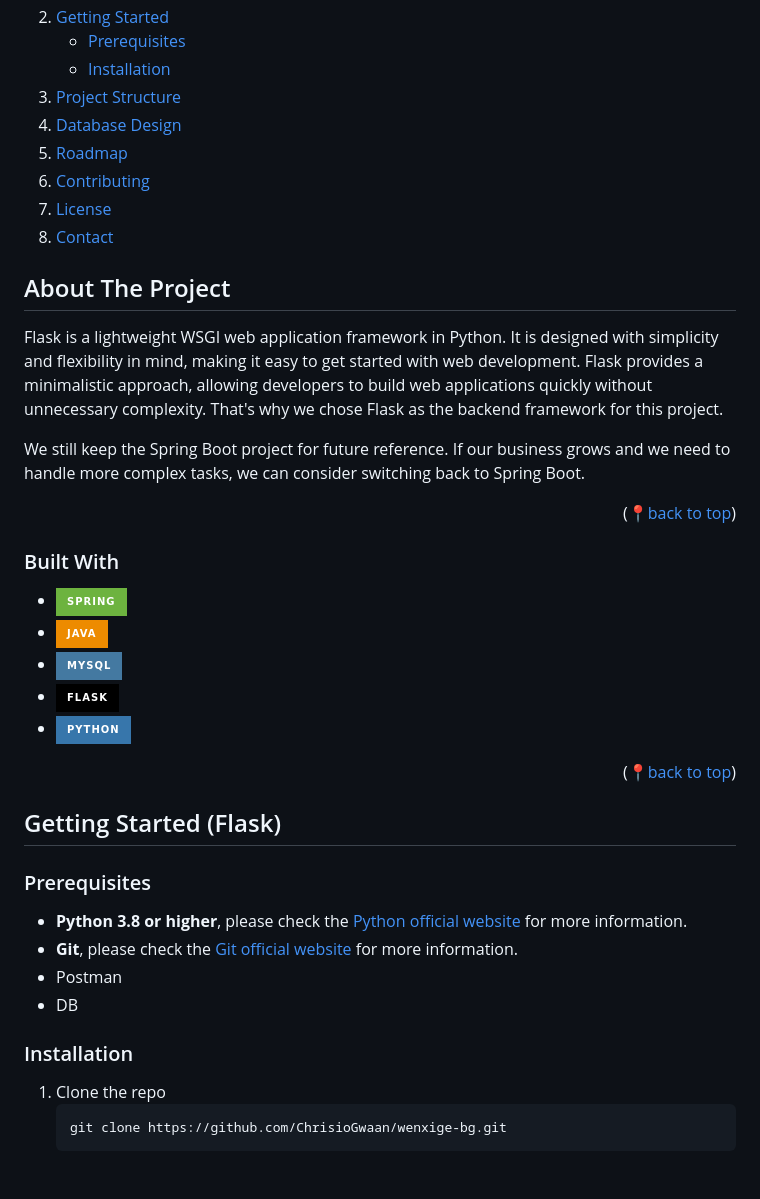
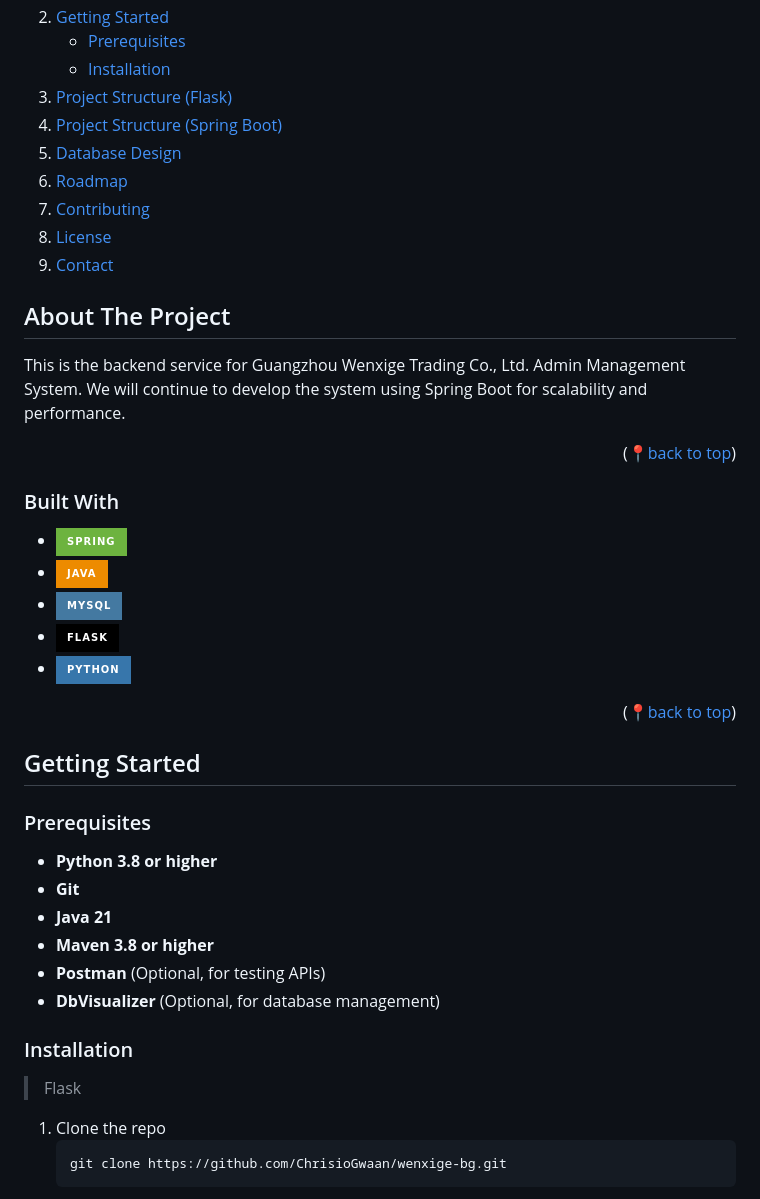
Before and after one commit to ChrisioGwaan/wenxige-bg, a Markdown page: README.md, the part around one of its changes. GitHub-like rendering; folded sections open; badges without logos.

````diff
--- a/README.md
+++ b/README.md
@@ -50,7 +50,8 @@
         <li><a href="#installation">Installation</a></li>
       </ul>
     </li>
-    <li><a href="#project-structure">Project Structure</a></li>
+    <li><a href="#project-structure-flask">Project Structure (Flask) </a></li>
+    <li><a href="#project-structure-spring-boot">Project Structure (Spring Boot)</a></li>
     <li><a href="#database-design">Database Design</a></li>
     <li><a href="#roadmap">Roadmap</a></li>
     <li><a href="#contributing">Contributing</a></li>
@@ -61,9 +62,7 @@
 
 ## About The Project
 
-Flask is a lightweight WSGI web application framework in Python. It is designed with simplicity and flexibility in mind, making it easy to get started with web development. Flask provides a minimalistic approach, allowing developers to build web applications quickly without unnecessary complexity. That's why we chose Flask as the backend framework for this project.
-
-We still keep the Spring Boot project for future reference. If our business grows and we need to handle more complex tasks, we can consider switching back to Spring Boot.
+This is the backend service for Guangzhou Wenxige Trading Co., Ltd. Admin Management System. We will continue to develop the system using Spring Boot for scalability and performance.
 
 <p align="right">(<a href="#readme-top">📍back to top</a>)</p>
 
@@ -77,17 +76,20 @@ We still keep the Spring Boot project for future reference. If our business grow
 
 <p align="right">(<a href="#readme-top">📍back to top</a>)</p>
 
-## Getting Started (Flask)
+## Getting Started
 
 ### Prerequisites
 
-* **Python 3.8 or higher**, please check the [Python official website](https://www.python.org/downloads/) for more information.
-* **Git**, please check the [Git official website](https://git-scm.com/downloads) for more information.
-* Postman
-* DB
-
+* **Python 3.8 or higher**
+* **Git**
+* **Java 21**
+* **Maven 3.8 or higher**
+* **Postman** (Optional, for testing APIs)
+* **DbVisualizer** (Optional, for database management)
 
 ### Installation
+
+> Flask
 
 1. Clone the repo
    ```sh
````
Also changed, not shown: other parts of README.md (+39 -1 lines).
